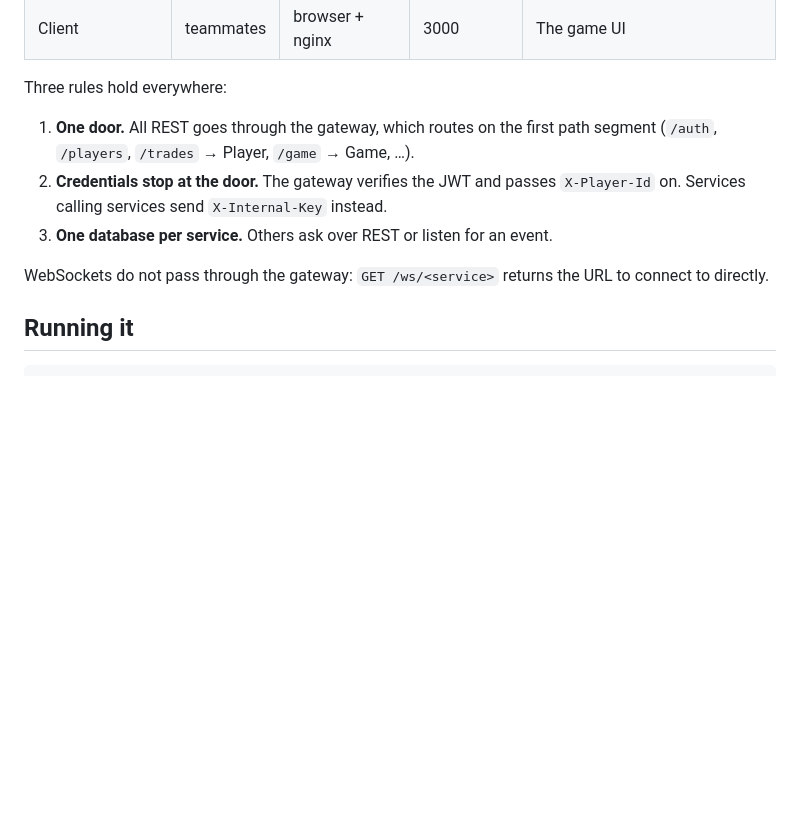
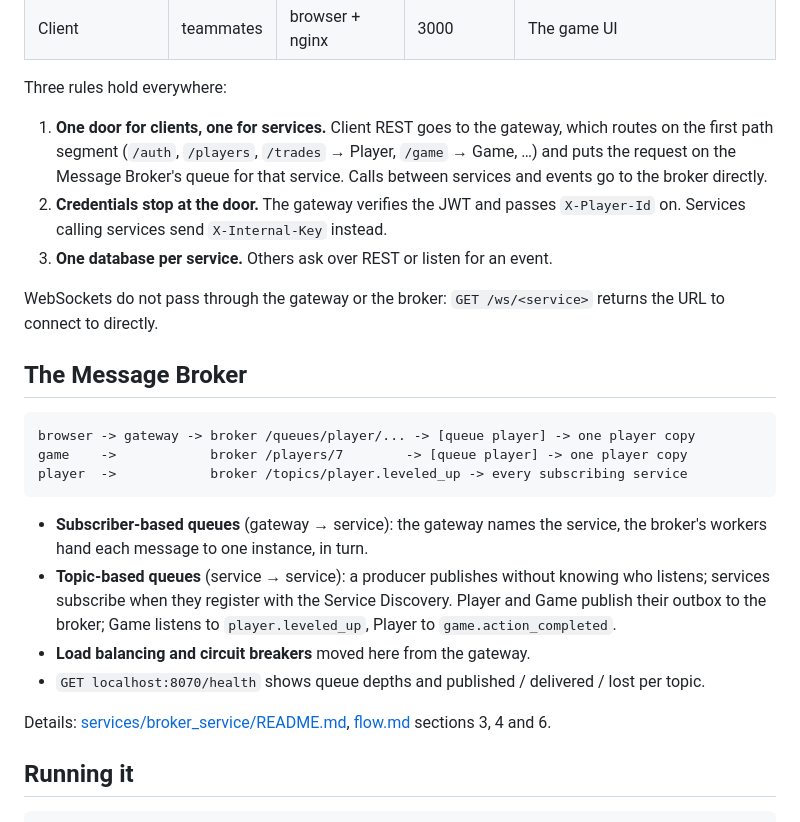
Before and after one commit to fish30008/in-kahoots-with-the-undead, a Markdown page: README.md, the part around one of its changes. Drawn GitHub-style; blank space fills up the shorter version.

````diff
--- a/README.md
+++ b/README.md
@@ -24,14 +24,36 @@ and holds our services as git submodules.
 
 Three rules hold everywhere:
 
-1. **One door.** All REST goes through the gateway, which routes on the first path
-   segment (`/auth`, `/players`, `/trades` → Player, `/game` → Game, …).
+1. **One door for clients, one for services.** Client REST goes to the gateway,
+   which routes on the first path segment (`/auth`, `/players`, `/trades` → Player,
+   `/game` → Game, …) and puts the request on the Message Broker's queue for that
+   service. Calls between services and events go to the broker directly.
 2. **Credentials stop at the door.** The gateway verifies the JWT and passes
    `X-Player-Id` on. Services calling services send `X-Internal-Key` instead.
 3. **One database per service.** Others ask over REST or listen for an event.
 
-WebSockets do not pass through the gateway: `GET /ws/<service>` returns the URL to
-connect to directly.
+WebSockets do not pass through the gateway or the broker: `GET /ws/<service>`
+returns the URL to connect to directly.
+
+## The Message Broker
+
+```
+browser -> gateway -> broker /queues/player/... -> [queue player] -> one player copy
+game    ->            broker /players/7        -> [queue player] -> one player copy
+player  ->            broker /topics/player.leveled_up -> every subscribing service
+```
+
+- **Subscriber-based queues** (gateway → service): the gateway names the service,
+  the broker's workers hand each message to one instance, in turn.
+- **Topic-based queues** (service → service): a producer publishes without knowing
+  who listens; services subscribe when they register with the Service Discovery.
+  Player and Game publish their outbox to the broker; Game listens to
+  `player.leveled_up`, Player to `game.action_completed`.
+- **Load balancing and circuit breakers** moved here from the gateway.
+- `GET localhost:8070/health` shows queue depths and published / delivered / lost per topic.
+
+Details: [services/broker_service/README.md](services/broker_service/README.md),
+[flow.md](flow.md) sections 3, 4 and 6.
 
 ## Running it
 
````
Also changed, not shown: other parts of README.md (+5 -4 lines), flow.md (+94 -34 lines), architecture.png, 3 other files.
